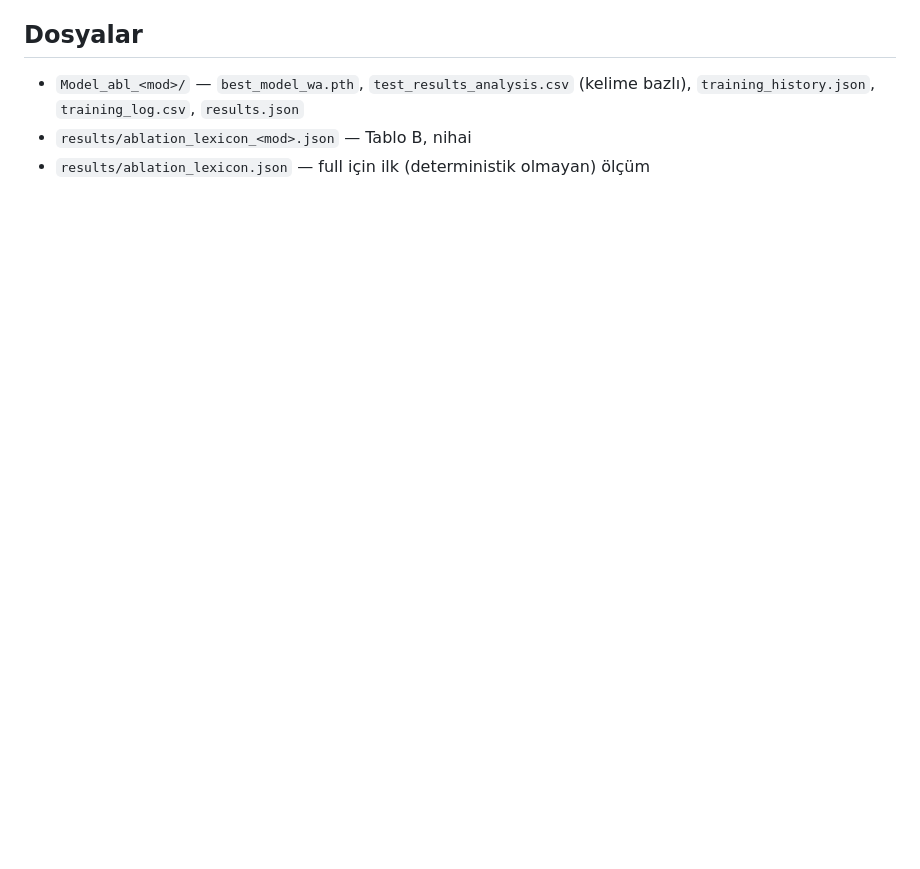
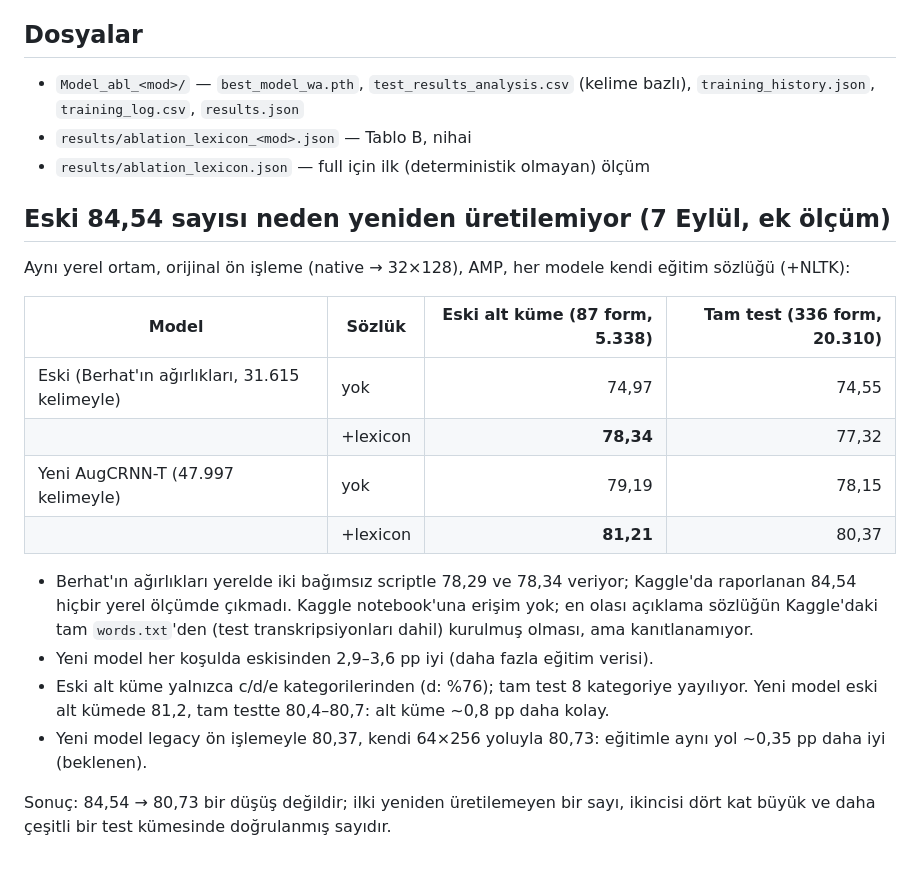
Before and after one commit to Ridvan013/CRNN-Handwriting-Recognition, a Markdown page: results/ABLATION_SONUC.md, the part around the change. Drawn GitHub-style; blank space fills up the shorter version.

Commit message:
Eski 84.54'un kaynagi: yeniden uretilemiyor; yeni model eskisinden +3 pp
Berhat'in agirliklari ayni ortamda, orijinal on islemeyle, eski 5,338'lik
alt kumede 78.34 (onceki bagimsiz olcum 78.29). Kaggle'da raporlanan 84.54
hicbir yerel olcumde cikmadi. Yeni AugCRNN-T ayni alt kumede 81.21, tam
testte 80.37 (legacy yol) / 80.73 (kendi yolu): her kosulda eski modelden
2.9-3.6 pp iyi. Eski alt kume yalniz c/d/e kategorilerinden (%76 d), tam
test 8 kategori; kolaylik farki ~0.8 pp. Rapor: results/ABLATION_SONUC.md

Co-Authored-By: Claude Fable 5.1 <noreply@anthropic.com>

```diff
--- a/results/ABLATION_SONUC.md
+++ b/results/ABLATION_SONUC.md
@@ -100,3 +100,29 @@ Test kelimelerinin sözlük kapsaması: yalnız IAM %84,8, IAM+NLTK %94,0.
   (kelime bazlı), `training_history.json`, `training_log.csv`, `results.json`
 - `results/ablation_lexicon_<mod>.json` — Tablo B, nihai
 - `results/ablation_lexicon.json` — full için ilk (deterministik olmayan) ölçüm
+
+## Eski 84,54 sayısı neden yeniden üretilemiyor (7 Eylül, ek ölçüm)
+
+Aynı yerel ortam, orijinal ön işleme (native → 32×128), AMP, her modele kendi
+eğitim sözlüğü (+NLTK):
+
+| Model | Sözlük | Eski alt küme (87 form, 5.338) | Tam test (336 form, 20.310) |
+|---|---|---:|---:|
+| Eski (Berhat'ın ağırlıkları, 31.615 kelimeyle) | yok | 74,97 | 74,55 |
+| | +lexicon | **78,34** | 77,32 |
+| Yeni AugCRNN-T (47.997 kelimeyle) | yok | 79,19 | 78,15 |
+| | +lexicon | **81,21** | 80,37 |
+
+- Berhat'ın ağırlıkları yerelde iki bağımsız scriptle 78,29 ve 78,34 veriyor;
+  Kaggle'da raporlanan 84,54 hiçbir yerel ölçümde çıkmadı. Kaggle notebook'una
+  erişim yok; en olası açıklama sözlüğün Kaggle'daki tam `words.txt`'den
+  (test transkripsiyonları dahil) kurulmuş olması, ama kanıtlanamıyor.
+- Yeni model her koşulda eskisinden 2,9–3,6 pp iyi (daha fazla eğitim verisi).
+- Eski alt küme yalnızca c/d/e kategorilerinden (d: %76); tam test 8 kategoriye
+  yayılıyor. Yeni model eski alt kümede 81,2, tam testte 80,4–80,7: alt küme
+  ~0,8 pp daha kolay.
+- Yeni model legacy ön işlemeyle 80,37, kendi 64×256 yoluyla 80,73: eğitimle
+  aynı yol ~0,35 pp daha iyi (beklenen).
+
+Sonuç: 84,54 → 80,73 bir düşüş değildir; ilki yeniden üretilemeyen bir sayı,
+ikincisi dört kat büyük ve daha çeşitli bir test kümesinde doğrulanmış sayıdır.
```
